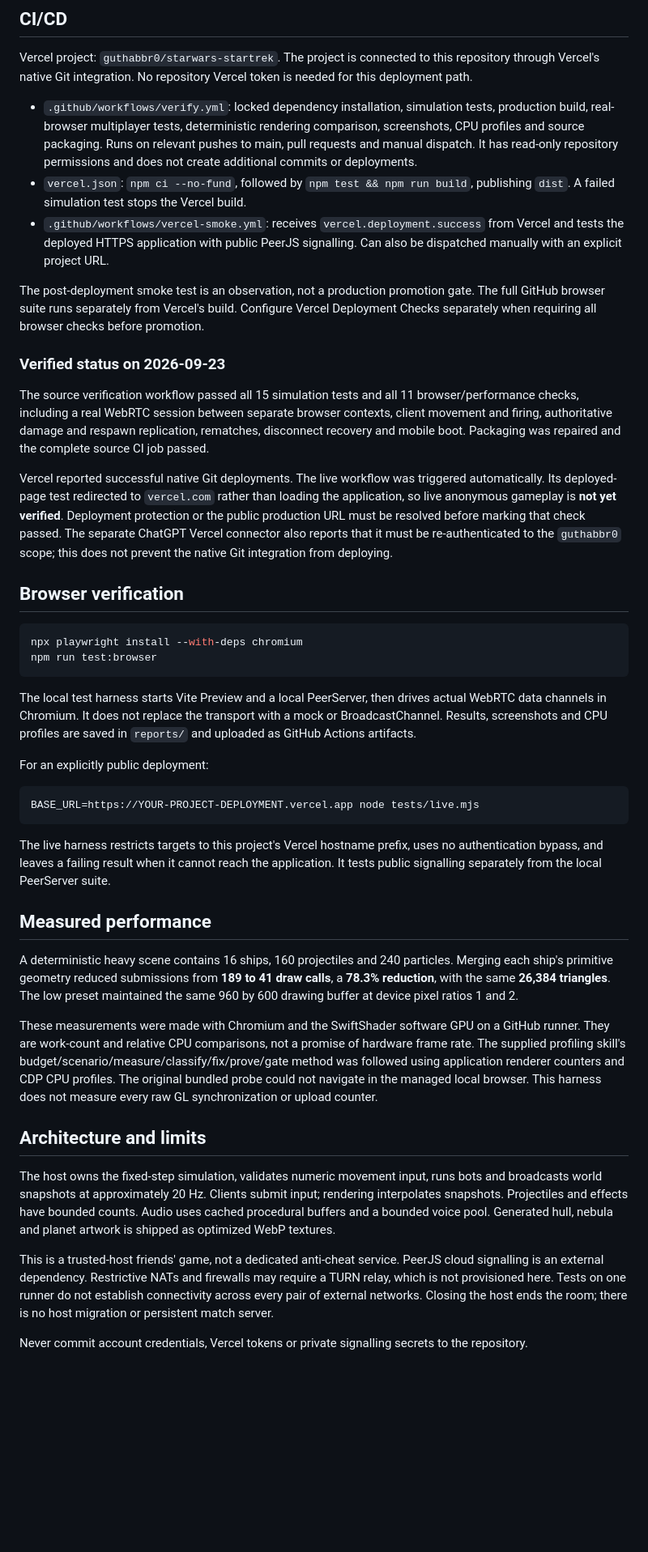
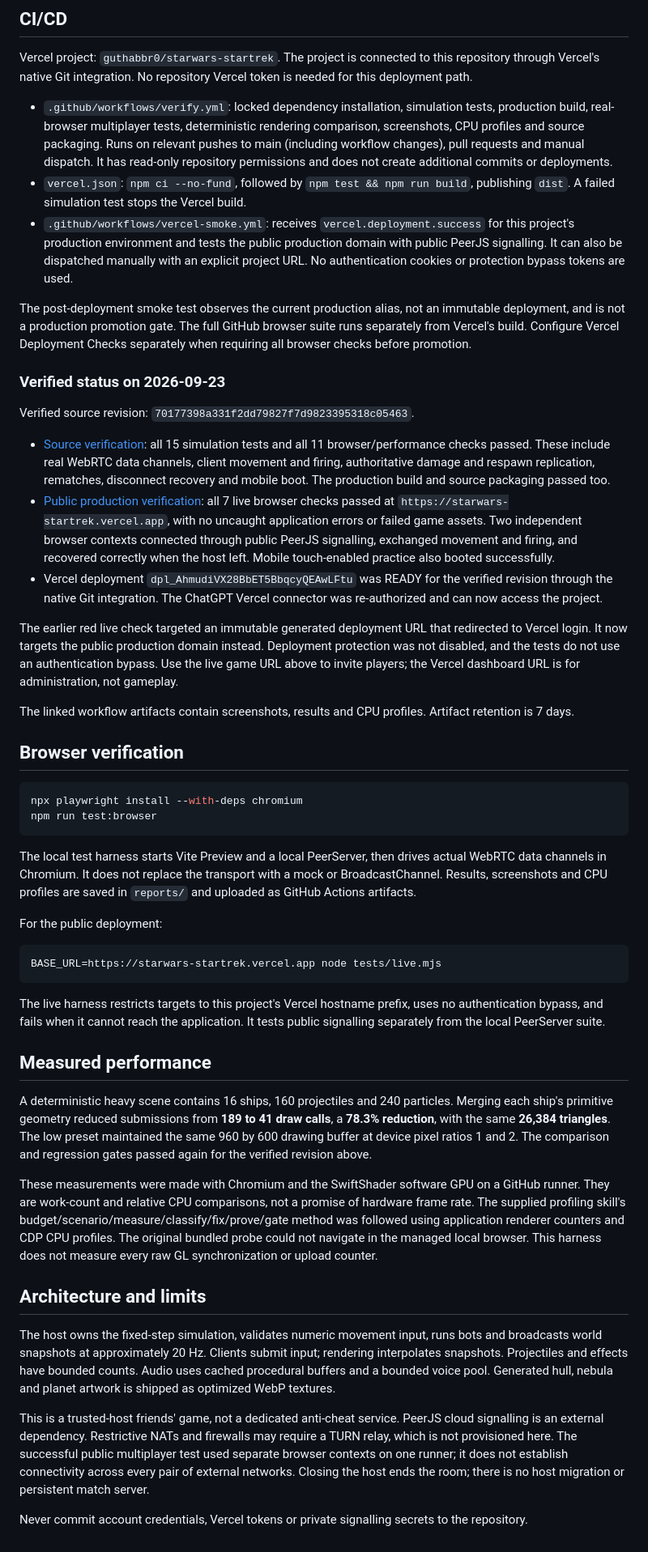
Before and after one commit to guthabbr0/starwars-startrek-crossover, a Markdown page: README.md, the part around one of its changes. Shown at 81% size. Drawn GitHub-style; blank space fills up the shorter version.

Commit message:
Publish the live game URL and successful production multiplayer verification

````diff
--- a/README.md
+++ b/README.md
@@ -28,17 +30,23 @@ npm run preview
 
 Vercel project: `guthabbr0/starwars-startrek`. The project is connected to this repository through Vercel's native Git integration. No repository Vercel token is needed for this deployment path.
 
-- `.github/workflows/verify.yml`: locked dependency installation, simulation tests, production build, real-browser multiplayer tests, deterministic rendering comparison, screenshots, CPU profiles and source packaging. Runs on relevant pushes to main, pull requests and manual dispatch. It has read-only repository permissions and does not create additional commits or deployments.
+- `.github/workflows/verify.yml`: locked dependency installation, simulation tests, production build, real-browser multiplayer tests, deterministic rendering comparison, screenshots, CPU profiles and source packaging. Runs on relevant pushes to main (including workflow changes), pull requests and manual dispatch. It has read-only repository permissions and does not create additional commits or deployments.
 - `vercel.json`: `npm ci --no-fund`, followed by `npm test && npm run build`, publishing `dist`. A failed simulation test stops the Vercel build.
-- `.github/workflows/vercel-smoke.yml`: receives `vercel.deployment.success` from Vercel and tests the deployed HTTPS application with public PeerJS signalling. Can also be dispatched manually with an explicit project URL.
+- `.github/workflows/vercel-smoke.yml`: receives `vercel.deployment.success` for this project's production environment and tests the public production domain with public PeerJS signalling. It can also be dispatched manually with an explicit project URL. No authentication cookies or protection bypass tokens are used.
 
-The post-deployment smoke test is an observation, not a production promotion gate. The full GitHub browser suite runs separately from Vercel's build. Configure Vercel Deployment Checks separately when requiring all browser checks before promotion.
+The post-deployment smoke test observes the current production alias, not an immutable deployment, and is not a production promotion gate. The full GitHub browser suite runs separately from Vercel's build. Configure Vercel Deployment Checks separately when requiring all browser checks before promotion.
 
 ### Verified status on 2026-09-23
 
-The source verification workflow passed all 15 simulation tests and all 11 browser/performance checks, including a real WebRTC session between separate browser contexts, client movement and firing, authoritative damage and respawn replication, rematches, disconnect recovery and mobile boot. Packaging was repaired and the complete source CI job passed.
+Verified source revision: `70177398a331f2dd79827f7d9823395318c05463`.
 
-Vercel reported successful native Git deployments. The live workflow was triggered automatically. Its deployed-page test redirected to `vercel.com` rather than loading the application, so live anonymous gameplay is **not yet verified**. Deployment protection or the public production URL must be resolved before marking that check passed. The separate ChatGPT Vercel connector also reports that it must be re-authenticated to the `guthabbr0` scope; this does not prevent the native Git integration from deploying.
+- [Source verification](https://github.com/guthabbr0/starwars-startrek-crossover/actions/runs/35916491045): all 15 simulation tests and all 11 browser/performance checks passed. These include real WebRTC data channels, client movement and firing, authoritative damage and respawn replication, rematches, disconnect recovery and mobile boot. The production build and source packaging passed too.
+- [Public production verification](https://github.com/guthabbr0/starwars-startrek-crossover/actions/runs/35916520081): all 7 live browser checks passed at `https://starwars-startrek.vercel.app`, with no uncaught application errors or failed game assets. Two independent browser contexts connected through public PeerJS signalling, exchanged movement and firing, and recovered correctly when the host left. Mobile touch-enabled practice also booted successfully.
+- Vercel deployment `dpl_AhmudiVX28BbET5BbqcyQEAwLFtu` was READY for the verified revision through the native Git integration. The ChatGPT Vercel connector was re-authorized and can now access the project.
+
+The earlier red live check targeted an immutable generated deployment URL that redirected to Vercel login. It now targets the public production domain instead. Deployment protection was not disabled, and the tests do not use an authentication bypass. Use the live game URL above to invite players; the Vercel dashboard URL is for administration, not gameplay.
+
+The linked workflow artifacts contain screenshots, results and CPU profiles. Artifact retention is 7 days.
 
 ## Browser verification
 
@@ -49,17 +57,17 @@ npm run test:browser
 
 The local test harness starts Vite Preview and a local PeerServer, then drives actual WebRTC data channels in Chromium. It does not replace the transport with a mock or BroadcastChannel. Results, screenshots and CPU profiles are saved in `reports/` and uploaded as GitHub Actions artifacts.
 
-For an explicitly public deployment:
+For the public deployment:
 
 ```sh
-BASE_URL=https://YOUR-PROJECT-DEPLOYMENT.vercel.app node tests/live.mjs
+BASE_URL=https://starwars-startrek.vercel.app node tests/live.mjs
 ```
 
-The live harness restricts targets to this project's Vercel hostname prefix, uses no authentication bypass, and leaves a failing result when it cannot reach the application. It tests public signalling separately from the local PeerServer suite.
+The live harness restricts targets to this project's Vercel hostname prefix, uses no authentication bypass, and fails when it cannot reach the application. It tests public signalling separately from the local PeerServer suite.
 
 ## Measured performance
 
-A deterministic heavy scene contains 16 ships, 160 projectiles and 240 particles. Merging each ship's primitive geometry reduced submissions from **189 to 41 draw calls**, a **78.3% reduction**, with the same **26,384 triangles**. The low preset maintained the same 960 by 600 drawing buffer at device pixel ratios 1 and 2.
+A deterministic heavy scene contains 16 ships, 160 projectiles and 240 particles. Merging each ship's primitive geometry reduced submissions from **189 to 41 draw calls**, a **78.3% reduction**, with the same **26,384 triangles**. The low preset maintained the same 960 by 600 drawing buffer at device pixel ratios 1 and 2. The comparison and regression gates passed again for the verified revision above.
 
 These measurements were made with Chromium and the SwiftShader software GPU on a GitHub runner. They are work-count and relative CPU comparisons, not a promise of hardware frame rate. The supplied profiling skill's budget/scenario/measure/classify/fix/prove/gate method was followed using application renderer counters and CDP CPU profiles. The original bundled probe could not navigate in the managed local browser. This harness does not measure every raw GL synchronization or upload counter.
 
@@ -67,6 +75,6 @@ These measurements were made with Chromium and the SwiftShader software GPU on a
 
 The host owns the fixed-step simulation, validates numeric movement input, runs bots and broadcasts world snapshots at approximately 20 Hz. Clients submit input; rendering interpolates snapshots. Projectiles and effects have bounded counts. Audio uses cached procedural buffers and a bounded voice pool. Generated hull, nebula and planet artwork is shipped as optimized WebP textures.
 
-This is a trusted-host friends' game, not a dedicated anti-cheat service. PeerJS cloud signalling is an external dependency. Restrictive NATs and firewalls may require a TURN relay, which is not provisioned here. Tests on one runner do not establish connectivity across every pair of external networks. Closing the host ends the room; there is no host migration or persistent match server.
+This is a trusted-host friends' game, not a dedicated anti-cheat service. PeerJS cloud signalling is an external dependency. Restrictive NATs and firewalls may require a TURN relay, which is not provisioned here. The successful public multiplayer test used separate browser contexts on one runner; it does not establish connectivity across every pair of external networks. Closing the host ends the room; there is no host migration or persistent match server.
 
 Never commit account credentials, Vercel tokens or private signalling secrets to the repository.
````
Also changed, not shown: other parts of README.md (+2 -0 lines).
